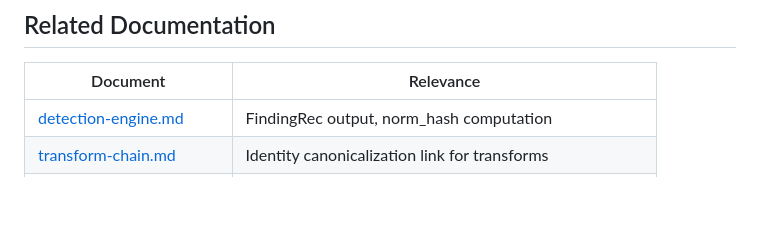
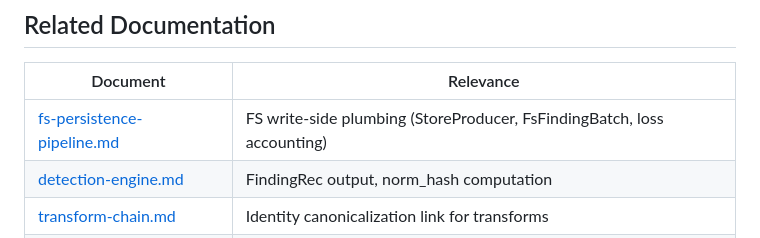
Before and after one commit to ahrav/scratch-scanner-rs, a Markdown page: docs/persistence-identity.md, the part around the change. Drawn GitHub-style; blank space fills up the shorter version.

Commit message:
Add fs-persistence-pipeline.md to docs relevance table

```diff
--- a/docs/persistence-identity.md
+++ b/docs/persistence-identity.md
@@ -432,6 +432,7 @@ domain strings.
 
 | Document | Relevance |
 |---|---|
+| [fs-persistence-pipeline.md](fs-persistence-pipeline.md) | FS write-side plumbing (StoreProducer, FsFindingBatch, loss accounting) |
 | [detection-engine.md](detection-engine.md) | FindingRec output, norm_hash computation |
 | [transform-chain.md](transform-chain.md) | Identity canonicalization link for transforms |
 | [memory-management.md](memory-management.md) | Store key bootstrap memory notes |
```
